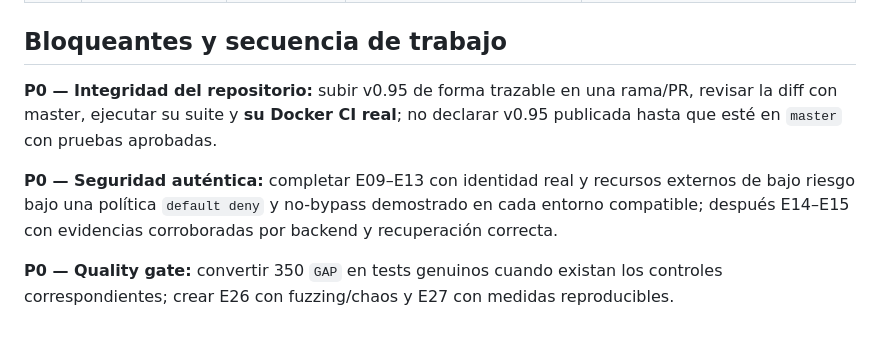
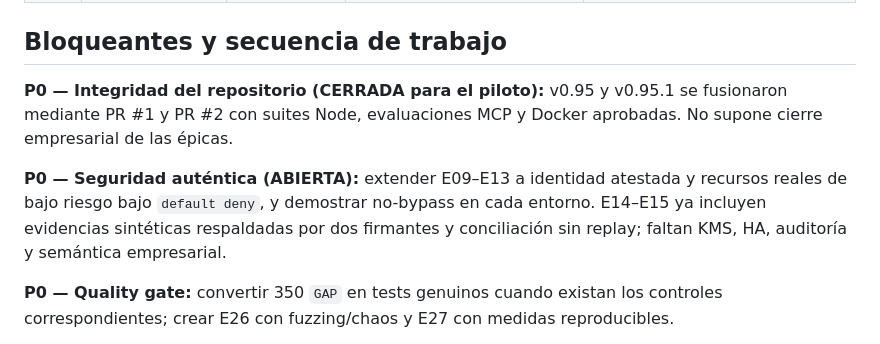
Before and after one commit to jandromani/faraday, a Markdown page: docs/ROADMAP_STATUS.md, the part around one of its changes. Drawn GitHub-style.

```diff
--- a/docs/ROADMAP_STATUS.md
+++ b/docs/ROADMAP_STATUS.md
@@ -65,9 +65,9 @@
 
 ## Bloqueantes y secuencia de trabajo
 
-**P0 — Integridad del repositorio:** subir v0.95 de forma trazable en una rama/PR, revisar la diff con master, ejecutar su suite y **su Docker CI real**; no declarar v0.95 publicada hasta que esté en `master` con pruebas aprobadas.
+**P0 — Integridad del repositorio (CERRADA para el piloto):** v0.95 y v0.95.1 se fusionaron mediante PR #1 y PR #2 con suites Node, evaluaciones MCP y Docker aprobadas. No supone cierre empresarial de las épicas.
 
-**P0 — Seguridad auténtica:** completar E09–E13 con identidad real y recursos externos de bajo riesgo bajo una política `default deny` y no-bypass demostrado en cada entorno compatible; después E14–E15 con evidencias corroboradas por backend y recuperación correcta.
+**P0 — Seguridad auténtica (ABIERTA):** extender E09–E13 a identidad atestada y recursos reales de bajo riesgo bajo `default deny`, y demostrar no-bypass en cada entorno. E14–E15 ya incluyen evidencias sintéticas respaldadas por dos firmantes y conciliación sin replay; faltan KMS, HA, auditoría y semántica empresarial.
 
 **P0 — Quality gate:** convertir 350 `GAP` en tests genuinos cuando existan los controles correspondientes; crear E26 con fuzzing/chaos y E27 con medidas reproducibles.
 
```
Also changed, not shown: other parts of docs/ROADMAP_STATUS.md (+8 -8 lines).
